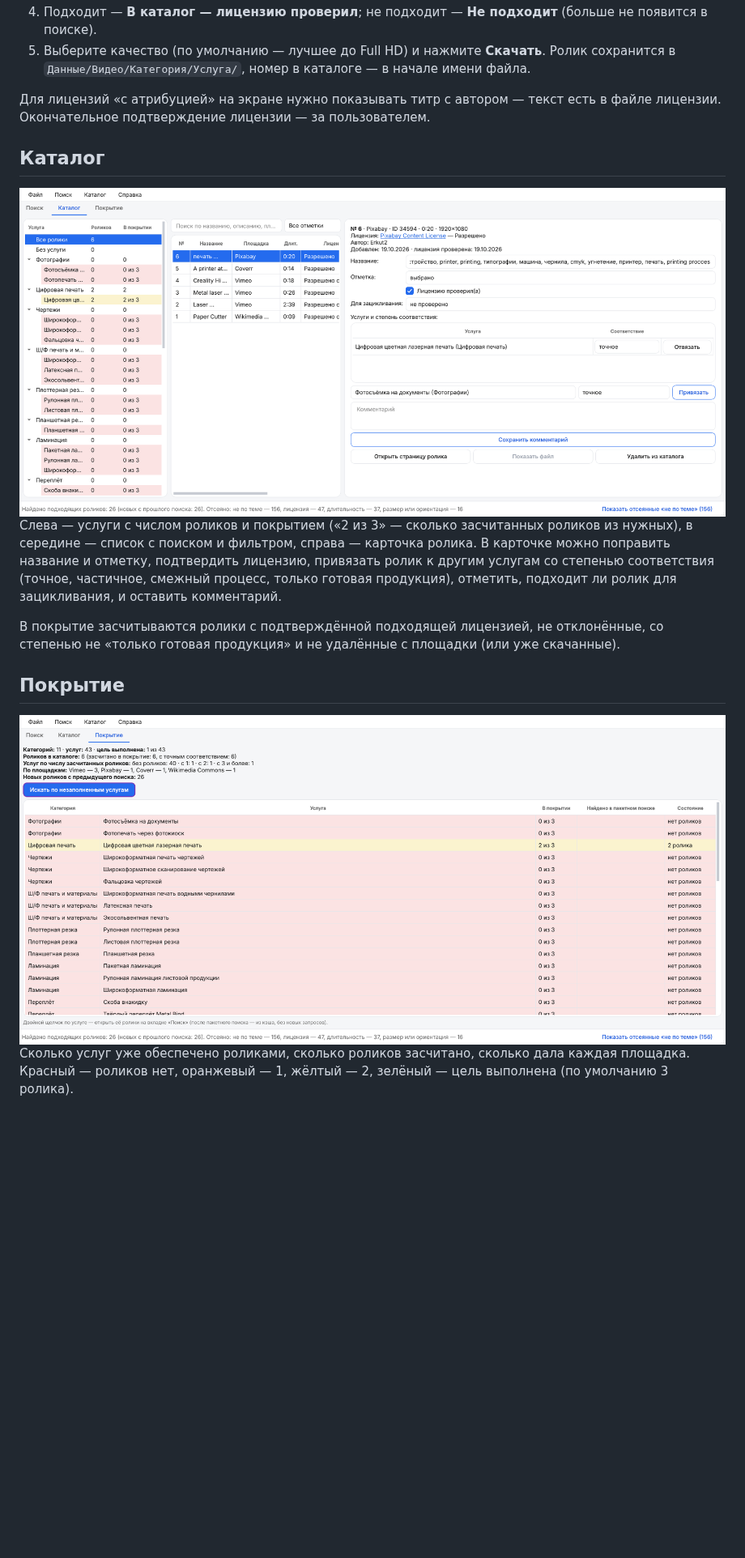
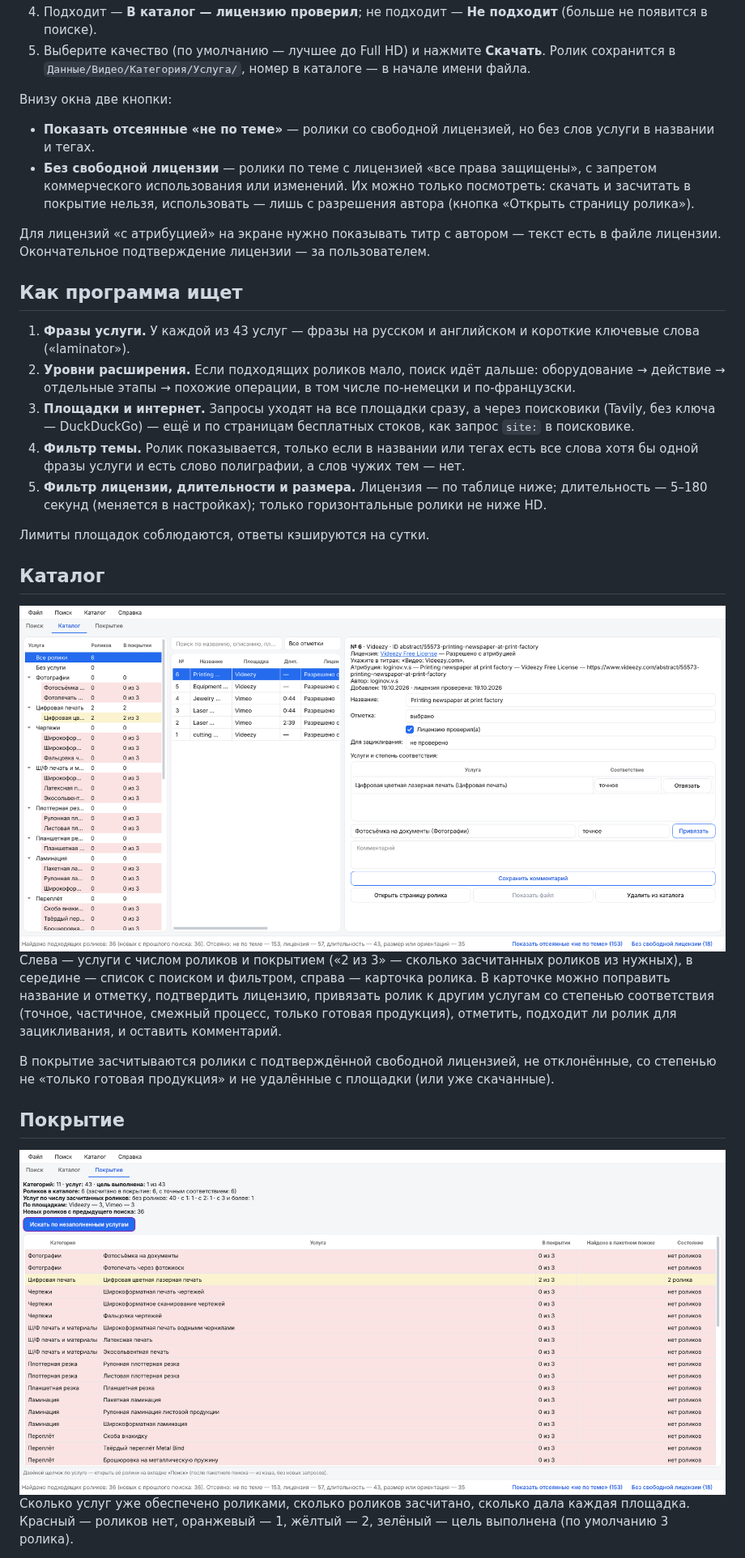
Before and after one commit to r4v3r-63/copy-video-finder, a Markdown page: README.md, the part around one of its changes. Shown at 81% size. Rendered like a GitHub page; pictures changed too: docs/screenshots/catalog.png, docs/screenshots/coverage.png; blank space fills up the shorter version.

```diff
--- a/README.md
+++ b/README.md
@@ -47,7 +48,22 @@
 4. Подходит — **В каталог — лицензию проверил**; не подходит — **Не подходит** (больше не появится в поиске).
 5. Выберите качество (по умолчанию — лучшее до Full HD) и нажмите **Скачать**. Ролик сохранится в `Данные/Видео/Категория/Услуга/`, номер в каталоге — в начале имени файла.
 
+Внизу окна две кнопки:
+
+- **Показать отсеянные «не по теме»** — ролики со свободной лицензией, но без слов услуги в названии и тегах.
+- **Без свободной лицензии** — ролики по теме с лицензией «все права защищены», с запретом коммерческого использования или изменений. Их можно только посмотреть: скачать и засчитать в покрытие нельзя, использовать — лишь с разрешения автора (кнопка «Открыть страницу ролика»).
+
 Для лицензий «с атрибуцией» на экране нужно показывать титр с автором — текст есть в файле лицензии. Окончательное подтверждение лицензии — за пользователем.
+
+## Как программа ищет
+
+1. **Фразы услуги.** У каждой из 43 услуг — фразы на русском и английском и короткие ключевые слова («laminator»).
+2. **Уровни расширения.** Если подходящих роликов мало, поиск идёт дальше: оборудование → действие → отдельные этапы → похожие операции, в том числе по-немецки и по-французски.
+3. **Площадки и интернет.** Запросы уходят на все площадки сразу, а через поисковики (Tavily, без ключа — DuckDuckGo) — ещё и по страницам бесплатных стоков, как запрос `site:` в поисковике.
+4. **Фильтр темы.** Ролик показывается, только если в названии или тегах есть все слова хотя бы одной фразы услуги и есть слово полиграфии, а слов чужих тем — нет.
+5. **Фильтр лицензии, длительности и размера.** Лицензия — по таблице ниже; длительность — 5–180 секунд (меняется в настройках); только горизонтальные ролики не ниже HD.
+
+Лимиты площадок соблюдаются, ответы кэшируются на сутки.
 
 ## Каталог
 
@@ -55,7 +71,7 @@
 
 Слева — услуги с числом роликов и покрытием («2 из 3» — сколько засчитанных роликов из нужных), в середине — список с поиском и фильтром, справа — карточка ролика. В карточке можно поправить название и отметку, подтвердить лицензию, привязать ролик к другим услугам со степенью соответствия (точное, частичное, смежный процесс, только готовая продукция), отметить, подходит ли ролик для зацикливания, и оставить комментарий.
 
-В покрытие засчитываются ролики с подтверждённой подходящей лицензией, не отклонённые, со степенью не «только готовая продукция» и не удалённые с площадки (или уже скачанные).
+В покрытие засчитываются ролики с подтверждённой свободной лицензией, не отклонённые, со степенью не «только готовая продукция» и не удалённые с площадки (или уже скачанные).
 
 ## Покрытие
 
```
Also changed, not shown: other parts of README.md (+40 -30 lines), CLAUDE.md (+5 -5 lines), docs/screenshots/search-dark.png, docs/screenshots/search.png, docs/screenshots/services.png (added), 10 other files.
